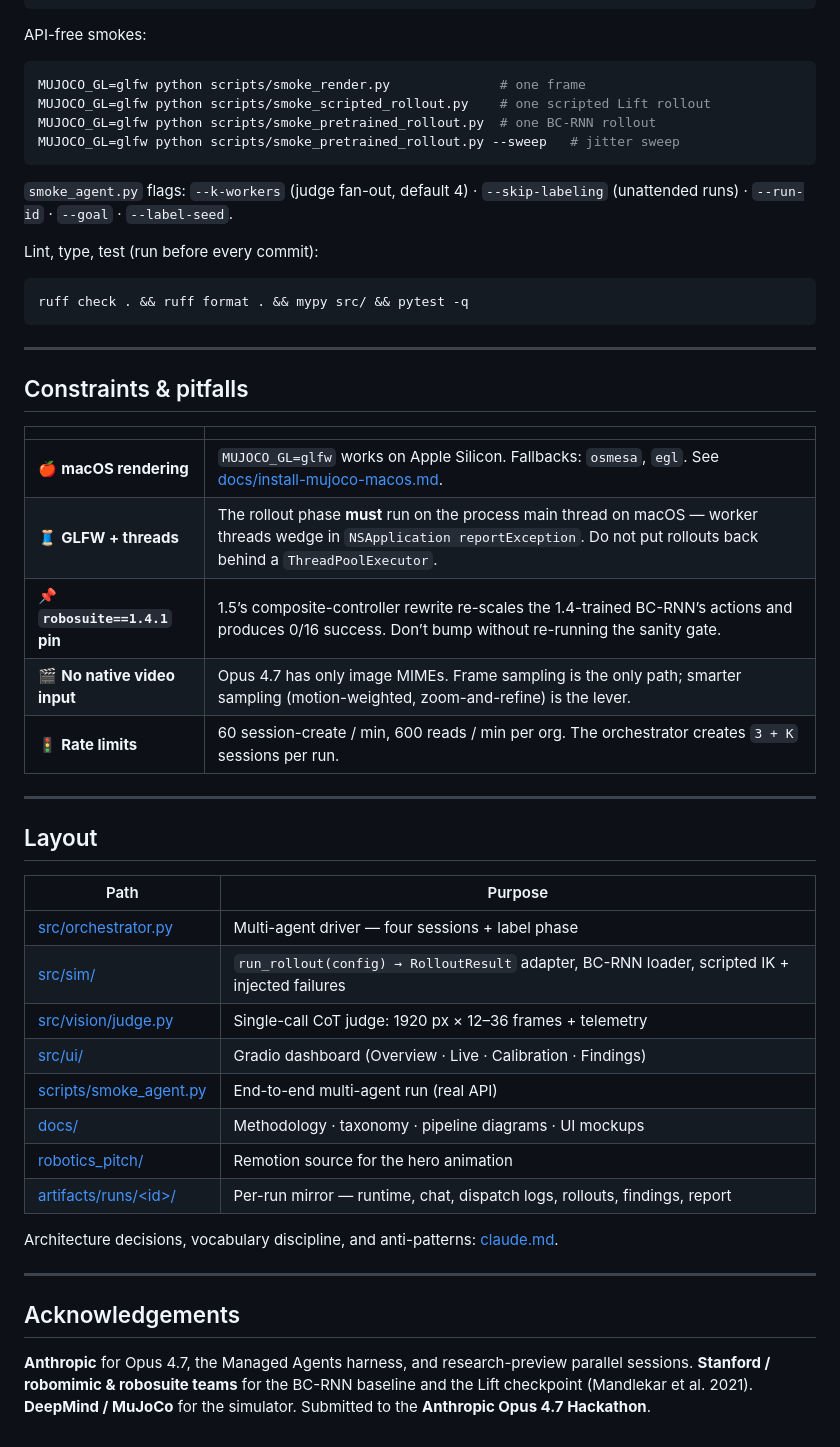
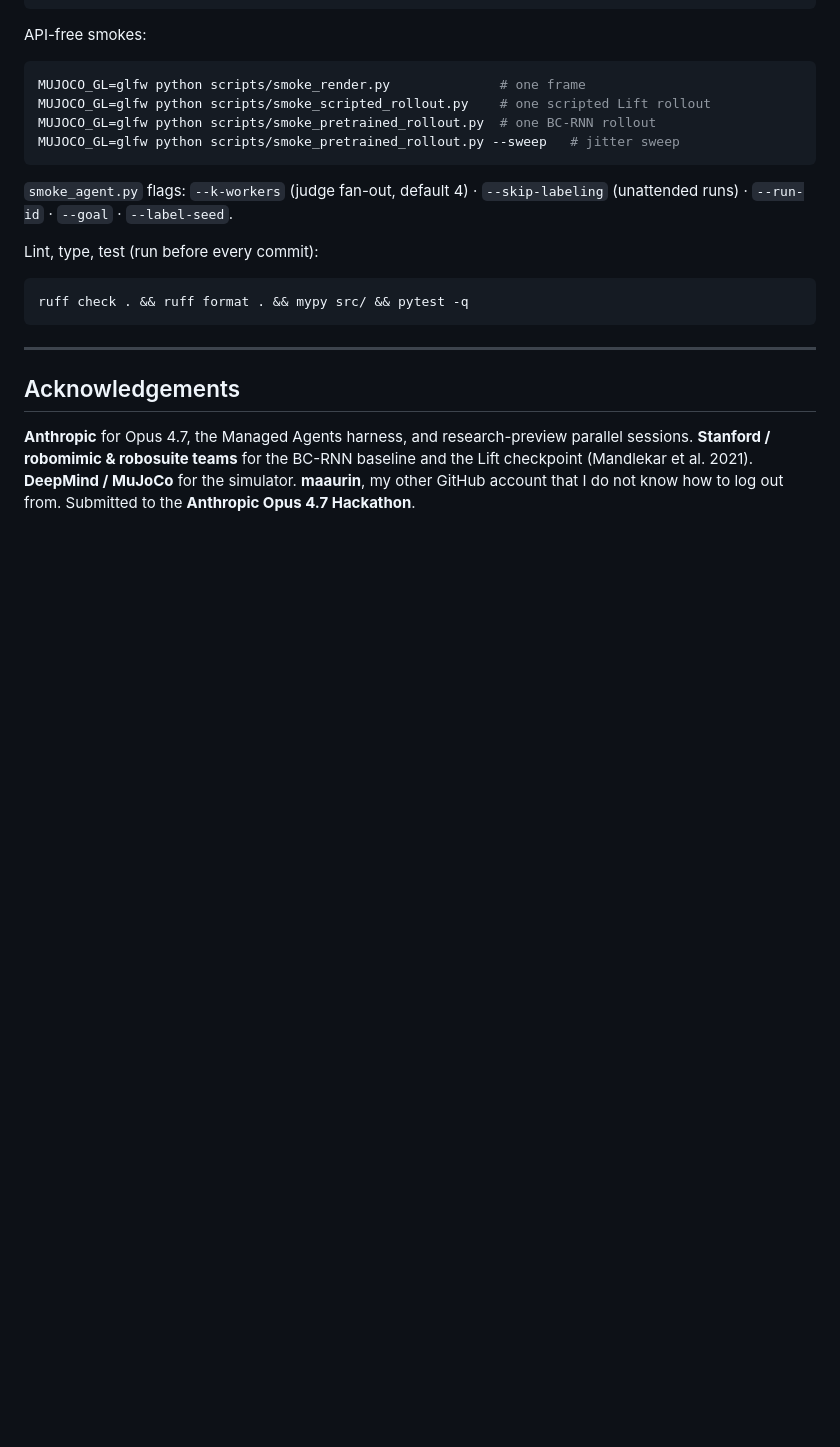
Before and after one commit to mgsa1/PolicyGrader, a Markdown page: README.md, the part around the change. Drawn GitHub-style; folded sections open; blank space fills up the shorter version.

Commit message:
docs: trim README — drop Constraints + Layout sections
Constraints & pitfalls and the Layout table are dev-gotcha and
repo-tour content that doesn't belong on a hackathon front page.
Constraints already live in claude.md §16; layout is one `ls` away.
Adds maaurin to Acknowledgements.

```diff
--- a/README.md
+++ b/README.md
@@ -136,35 +136,6 @@ ruff check . && ruff format . && mypy src/ && pytest -q
 
 ---
 
-## Constraints &amp; pitfalls
-
-| | |
-|---|---|
-| 🍎 **macOS rendering** | `MUJOCO_GL=glfw` works on Apple Silicon. Fallbacks: `osmesa`, `egl`. See [docs/install-mujoco-macos.md](docs/install-mujoco-macos.md). |
-| 🧵 **GLFW + threads** | The rollout phase **must** run on the process main thread on macOS — worker threads wedge in `NSApplication reportException`. Do not put rollouts back behind a `ThreadPoolExecutor`. |
-| 📌 **`robosuite==1.4.1` pin** | 1.5’s composite-controller rewrite re-scales the 1.4-trained BC-RNN’s actions and produces 0/16 success. Don’t bump without re-running the sanity gate. |
-| 🎬 **No native video input** | Opus 4.7 has only image MIMEs. Frame sampling is the only path; smarter sampling (motion-weighted, zoom-and-refine) is the lever. |
-| 🚦 **Rate limits** | 60 session-create / min, 600 reads / min per org. The orchestrator creates `3 + K` sessions per run. |
-
----
-
-## Layout
-
-| Path | Purpose |
-|---|---|
-| [src/orchestrator.py](src/orchestrator.py) | Multi-agent driver — four sessions + label phase |
-| [src/sim/](src/sim/) | `run_rollout(config) → RolloutResult` adapter, BC-RNN loader, scripted IK + injected failures |
-| [src/vision/judge.py](src/vision/judge.py) | Single-call CoT judge: 1920 px × 12–36 frames + telemetry |
-| [src/ui/](src/ui/) | Gradio dashboard (Overview · Live · Calibration · Findings) |
-| [scripts/smoke_agent.py](scripts/smoke_agent.py) | End-to-end multi-agent run (real API) |
-| [docs/](docs/) | Methodology · taxonomy · pipeline diagrams · UI mockups |
-| [robotics_pitch/](robotics_pitch/) | Remotion source for the hero animation |
-| [artifacts/runs/&lt;id&gt;/](artifacts/runs/) | Per-run mirror — runtime, chat, dispatch logs, rollouts, findings, report |
-
-Architecture decisions, vocabulary discipline, and anti-patterns: [claude.md](claude.md).
-
----
-
 ## Acknowledgements
 
-**Anthropic** for Opus 4.7, the Managed Agents harness, and research-preview parallel sessions. **Stanford / robomimic & robosuite teams** for the BC-RNN baseline and the Lift checkpoint (Mandlekar et al. 2021). **DeepMind / MuJoCo** for the simulator. Submitted to the **Anthropic Opus 4.7 Hackathon**.
+**Anthropic** for Opus 4.7, the Managed Agents harness, and research-preview parallel sessions. **Stanford / robomimic & robosuite teams** for the BC-RNN baseline and the Lift checkpoint (Mandlekar et al. 2021). **DeepMind / MuJoCo** for the simulator. **maaurin**, my other GitHub account that I do not know how to log out from. Submitted to the **Anthropic Opus 4.7 Hackathon**.
```
